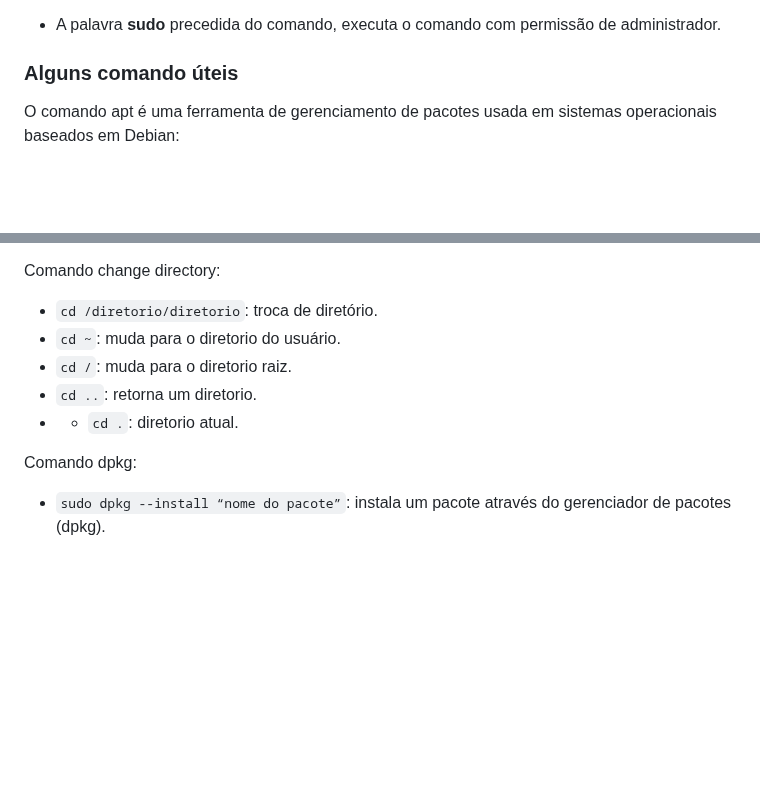
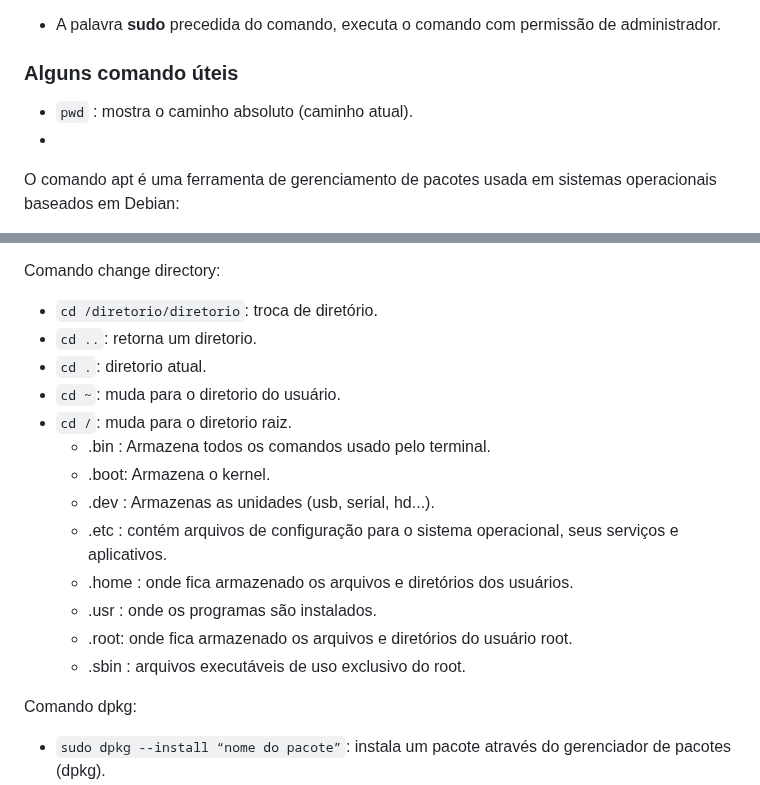
Before and after one commit to marcospontoexe/Linux, a Markdown page: README.md, 2 parts joined by grey strips. Rendered like a GitHub page; blank space fills up the shorter version.

```diff
--- a/README.md
+++ b/README.md
@@ -30,6 +30,8 @@ A linha de comando é composta sequêncialmente por: **nome do comando**,  **par
 * A palavra **sudo** precedida do comando, executa o comando com permissão de administrador.
 
 ### Alguns comando úteis
+* `pwd` : mostra o caminho absoluto (caminho atual).
+*
 O comando apt é uma ferramenta de gerenciamento de pacotes usada em sistemas operacionais baseados em Debian:
 * `apt search “nome do pacote”`: mostra uma lista com pacotes disponíveis para instalação pelo apt.
 * `apt install “nome do pacote”`: instala pacotes.
@@ -45,10 +47,19 @@ Comando list:
 
 Comando change directory:
 * `cd /diretorio/diretorio`: troca de diretório.
+* `cd ..`: retorna um diretorio.
+* `cd .`: diretorio atual.
 * `cd ~`: muda para o diretorio do usuário.
 * `cd /`: muda para o diretorio raiz.
-* `cd ..`: retorna um diretorio.
-* * `cd .`: diretorio atual.
+   * .bin : Armazena todos os comandos usado pelo terminal.
+   * .boot: Armazena o kernel.
+   * .dev : Armazenas as unidades (usb, serial, hd...).
+   * .etc : contém arquivos de configuração para o sistema operacional, seus serviços e aplicativos.
+   * .home : onde fica armazenado os arquivos e diretórios dos usuários.
+   * .usr : onde os programas são instalados.
+   * .root: onde fica armazenado os arquivos e diretórios do usuário root.
+   * .sbin : arquivos executáveis de uso exclusivo do root.
+
 
 Comando dpkg:
 * `sudo dpkg --install “nome do pacote”`: instala um pacote através do gerenciador de pacotes (dpkg).
```
